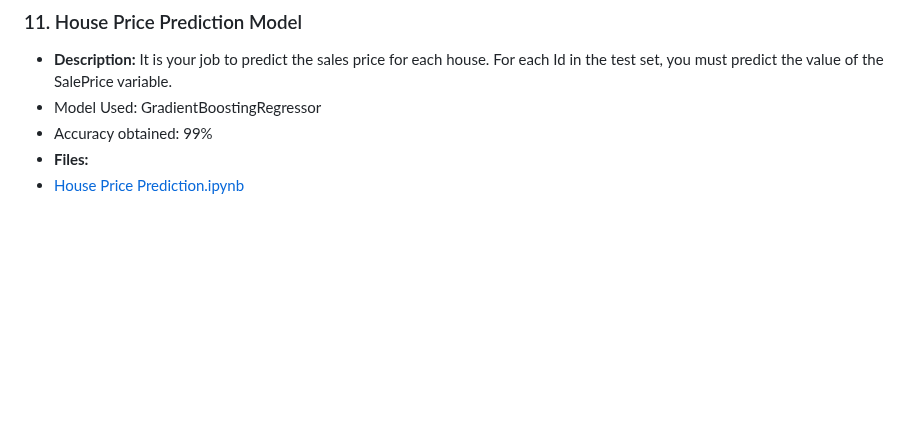
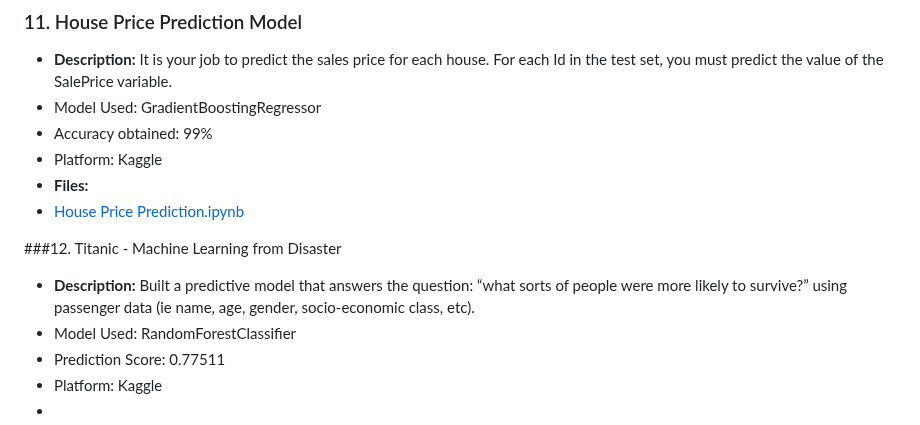
Before and after one commit to anu2786/Data-Science, a Markdown page: README.md, the part around the change. Rendered like a GitHub page; blank space fills up the shorter version.

```diff
--- a/README.md
+++ b/README.md
@@ -59,5 +59,15 @@ Welcome to my Data Science Portfolio! This repository contains various projects
 - **Description:** It is your job to predict the sales price for each house. For each Id in the test set, you must predict the value of the SalePrice variable.
 - Model Used: GradientBoostingRegressor
 - Accuracy obtained: 99%
+- Platform: Kaggle
 - **Files:**
 - [House Price Prediction.ipynb ](https://github.com/anu2786/Data-Science/blob/ccb288d31e07e3d65f8bdc35a21c58dbfb68eab5/House%20Price%20Prediction.ipynb)
+
+
+###12. Titanic - Machine Learning from Disaster
+- **Description:** Built a predictive model that answers the question: “what sorts of people were more likely to survive?” using passenger data (ie name, age, gender, socio-economic class, etc).
+- Model Used: RandomForestClassifier
+- Prediction Score:  0.77511
+- Platform: Kaggle
+-
+-
```
